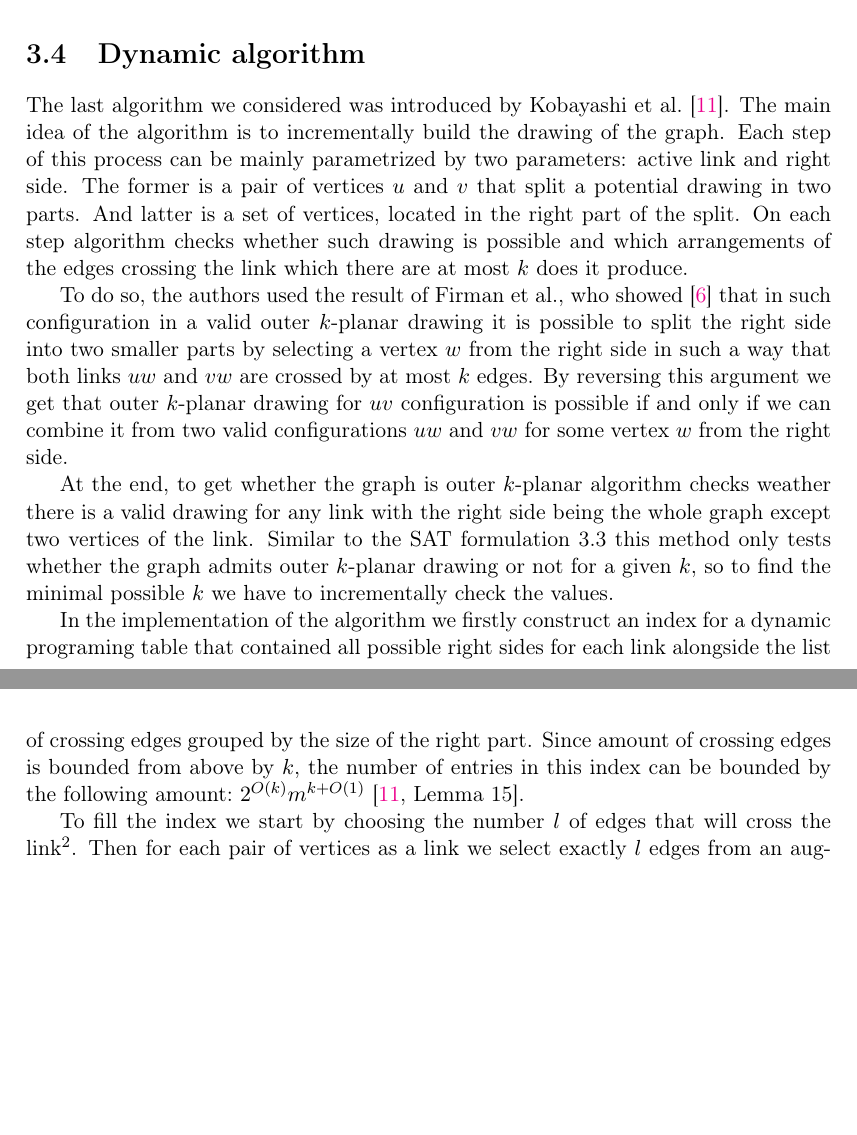
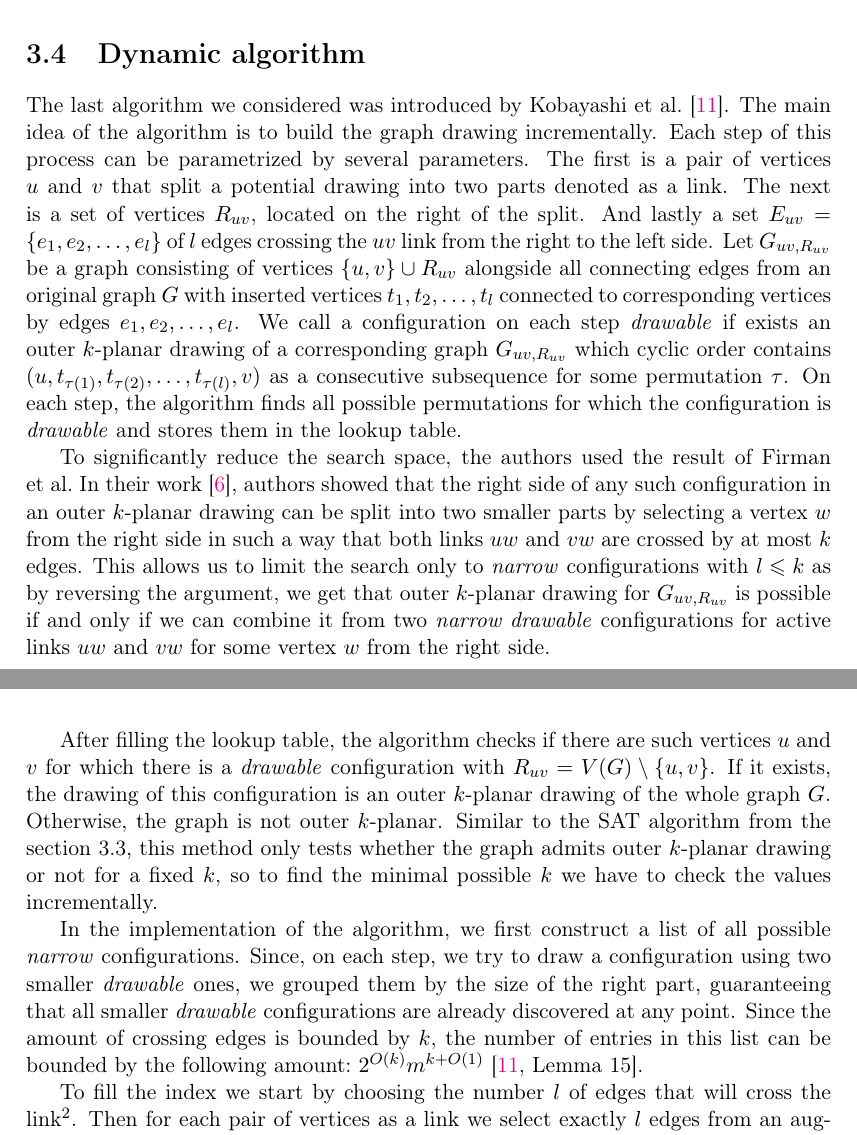
Before and after one commit to ishevche/OKP-recognition, a LaTeX thesis (thesis/Thesis.tex, which reads thesis/Chapters/proposed_solution.tex): two parts of pages 11 and 12 of 17, joined at a grey line, cut so that both start at the same text, the shorter picture padded with empty space. Compiled offline with pdfLaTeX.

Commit message:
[TEX] Reviewed the introduction into dynamic algorithm

```diff
--- a/thesis/Chapters/proposed_solution.tex
+++ b/thesis/Chapters/proposed_solution.tex
@@ -113,13 +113,13 @@ Doing so, we ensure that for each edge $e_0$, no $k + 1$ different edges interse
 
 \section{Dynamic algorithm}
 
-The last algorithm we considered was introduced by \citeauthor{okp}~\cite{okp}. The main idea of the algorithm is to incrementally build the drawing of the graph. Each step of this process can be mainly parametrized by two parameters: active link and right side. The former is a pair of vertices \(u\) and \(v\) that split a potential drawing in two parts. And latter is a set of vertices, located in the right part of the split. On each step algorithm checks whether such drawing is possible and which arrangements of the edges crossing the link which there are at most \(k\) does it produce.
+The last algorithm we considered was introduced by \citeauthor{okp}~\cite{okp}. The main idea of the algorithm is to build the graph drawing incrementally. Each step of this process can be parametrized by several parameters. The first is a pair of vertices \(u\) and \(v\) that split a potential drawing into two parts denoted as a link. The next is a set of vertices \(R_{uv}\), located on the right of the split. And lastly a set \(E_{uv} = \{e_1, e_2, \dots, e_l\}\) of \(l\) edges crossing the \(uv\) link from the right to the left side. Let \(G_{uv, R_{uv}}\) be a graph consisting of vertices \(\{u, v\} \cup R_{uv}\) alongside all connecting edges  from an original graph \(G\) with inserted vertices \(t_1, t_2, \dots, t_l\) connected to corresponding vertices by edges \(e_1, e_2, \dots, e_l\). We call a configuration on each step \emph{drawable} if exists an outer \(k\)-planar drawing of a corresponding graph \(G_{uv, R_{uv}}\) which cyclic order contains \((u, t_{\tau(1)}, t_{\tau(2)}, \dots, t_{\tau(l)}, v)\) as a consecutive subsequence for some permutation \(\tau\). On each step, the algorithm finds all possible permutations for which the configuration is \emph{drawable} and stores them in the lookup table.
 
-To do so, the authors used the result of \citeauthor{triangulations}, who showed~\cite{triangulations} that in such configuration in a valid outer \(k\)-planar drawing it is possible to split the right side into two smaller parts by selecting a vertex \(w\) from the right side in such a way that both links \(uw\) and \(vw\) are crossed by at most \(k\) edges. By reversing this argument we get that outer \(k\)-planar drawing for \(uv\) configuration is possible if and only if we can combine it from two valid configurations \(uw\) and \(vw\) for some vertex \(w\) from the right side.
+To significantly reduce the search space, the authors used the result of \citeauthor{triangulations}. In their work~\cite{triangulations}, authors showed that the right side of any such configuration in an outer \(k\)-planar drawing can be split into two smaller parts by selecting a vertex \(w\) from the right side in such a way that both links \(uw\) and \(vw\) are crossed by at most \(k\) edges. This allows us to limit the search only to \emph{narrow} configurations with \(l \leqslant k\) as by reversing the argument, we get that outer \(k\)-planar drawing for \(G_{uv, R_{uv}}\) is possible if and only if we can combine it from two \emph{narrow drawable} configurations for active links \(uw\) and \(vw\) for some vertex \(w\) from the right side.
 
-At the end, to get whether the graph is outer \(k\)-planar algorithm checks weather there is a valid drawing for any link with the right side being the whole graph except two vertices of the link. Similar to the SAT formulation~\ref{sec:SAT-def} this method only tests whether the graph admits outer \(k\)-planar drawing or not for a given \(k\), so to find the minimal possible \(k\) we have to incrementally check the values.
+After filling the lookup table, the algorithm checks if there are such vertices \(u\) and \(v\) for which there is a \emph{drawable} configuration with \(R_{uv} = V(G)\setminus\{u, v\}\). If it exists, the drawing of this configuration is an outer \(k\)-planar drawing of the whole graph \(G\). Otherwise, the graph is not outer \(k\)-planar. Similar to the SAT algorithm from the section~\ref{sec:SAT-def}, this method only tests whether the graph admits outer \(k\)-planar drawing or not for a fixed \(k\), so to find the minimal possible \(k\) we have to check the values incrementally.
 
-In the implementation of the algorithm we firstly construct an index for a dynamic programing table that contained all possible right sides for each link alongside the list of crossing edges grouped by the size of the right part. Since amount of crossing edges is bounded from above by \(k\), the number of entries in this index can be bounded by the following amount:~\(2^{O(k)}m^{k+O(1)}\)~\cite[Lemma 15]{okp}.
+In the implementation of the algorithm, we first construct a list of all possible \emph{narrow} configurations. Since, on each step, we try to draw a configuration using two smaller \emph{drawable} ones, we grouped them by the size of the right part, guaranteeing that all smaller \emph{drawable} configurations are already discovered at any point. Since the amount of crossing edges is bounded by \(k\), the number of entries in this list can be bounded by the following amount:~\(2^{O(k)}m^{k+O(1)}\)~\cite[Lemma 15]{okp}.
 
 To fill the index we start by choosing the number \(l\) of edges that will cross the link\footnote{By iterating over this first, we ensure that it is easy to extend the index for \(k+1\) edges if the check for outer \(k\)-planarity is unsecsessfull.}. Then for each pair of vertices as a link we select exactly \(l\) edges from an augmented graph \(H\) that is obtained from an original graph \(G\) by removing the link vertices. Some connected components of \(H\) are father split by chosen edges on connected subcomponents. Each such subcomponent must be located on one side of the link, as it does not contain edges that cross the link. Thus finding all valid right side for a given link means finding all valid black-white colorings of subcomponents, where white indicates that subcomponent is located on the right side and black~--~on the left side. As a consequence, each selected edge has to connect subcomponents of different color, thus, the metagraph of each connected component of \(H\) with subcomponents as vertices and selected edges connecting them has to be bipartite. After checking that this holds for each metagraph we construct all possible right sides for selected configurations. As each such metagraph can be colored in exactly two ways, there are exactly \(2^d\) possible right sides for selected configurations, where \(d\) is the number of connected components in graph \(H\). As a result, there are might be huge number of entries in the index and consequently the table itself, so to minimise the memory consumption and make it feasible we represent right sides as binary masks stored as 64-bit integers. This decision limits current implementation to graphs with at most 64 vertices, but considering the complexity of the algorithm we believe the graphs of this size would require unreasonable amount of resources anyway\footnote{Potentially it is possible to develop a specified bitmask object which could handle any number of vertices by using multiple integers stored in an array.}.
 
```
Also changed, not shown: thesis/Chapters/proposed_solution.tex (2 more changed lines).
